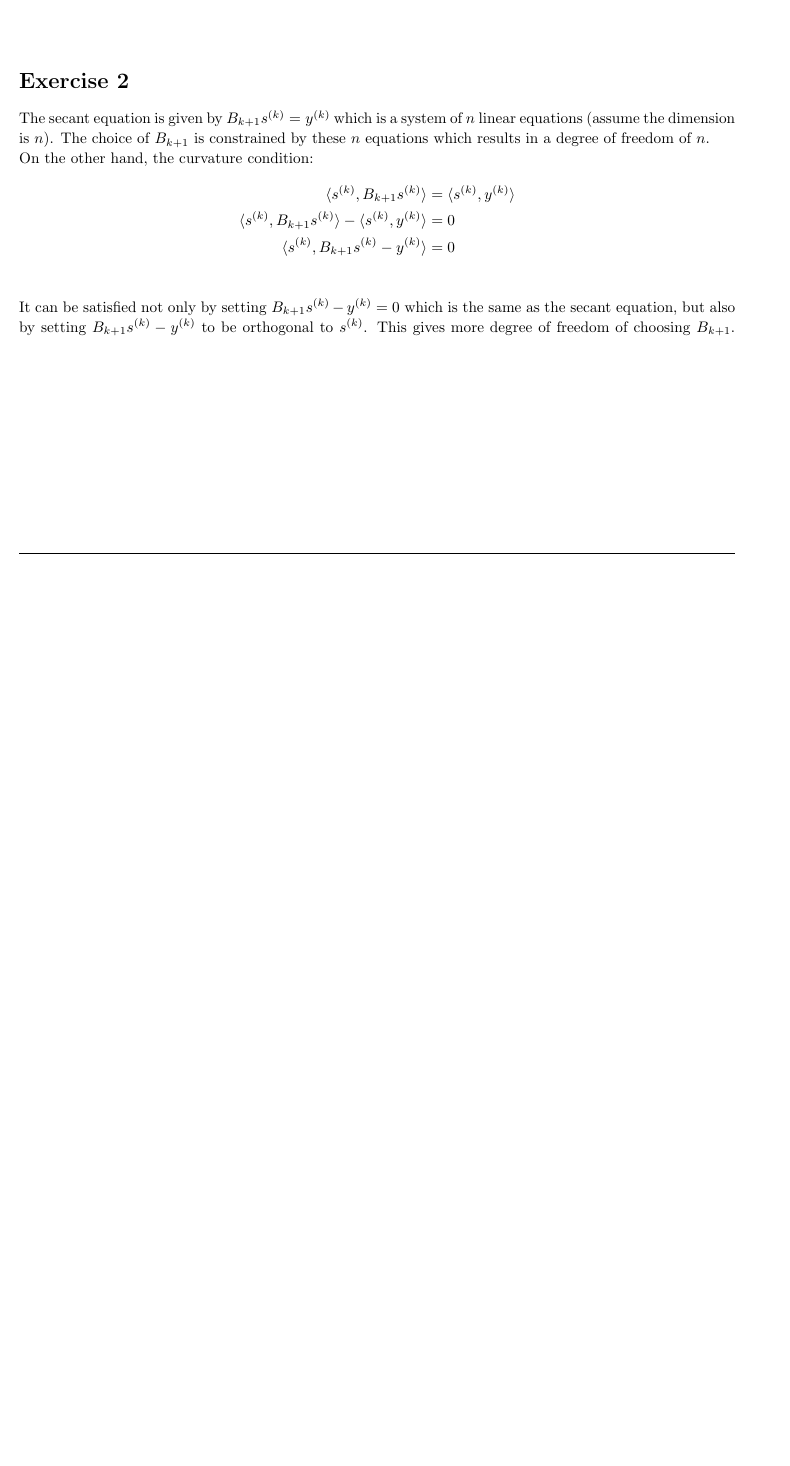
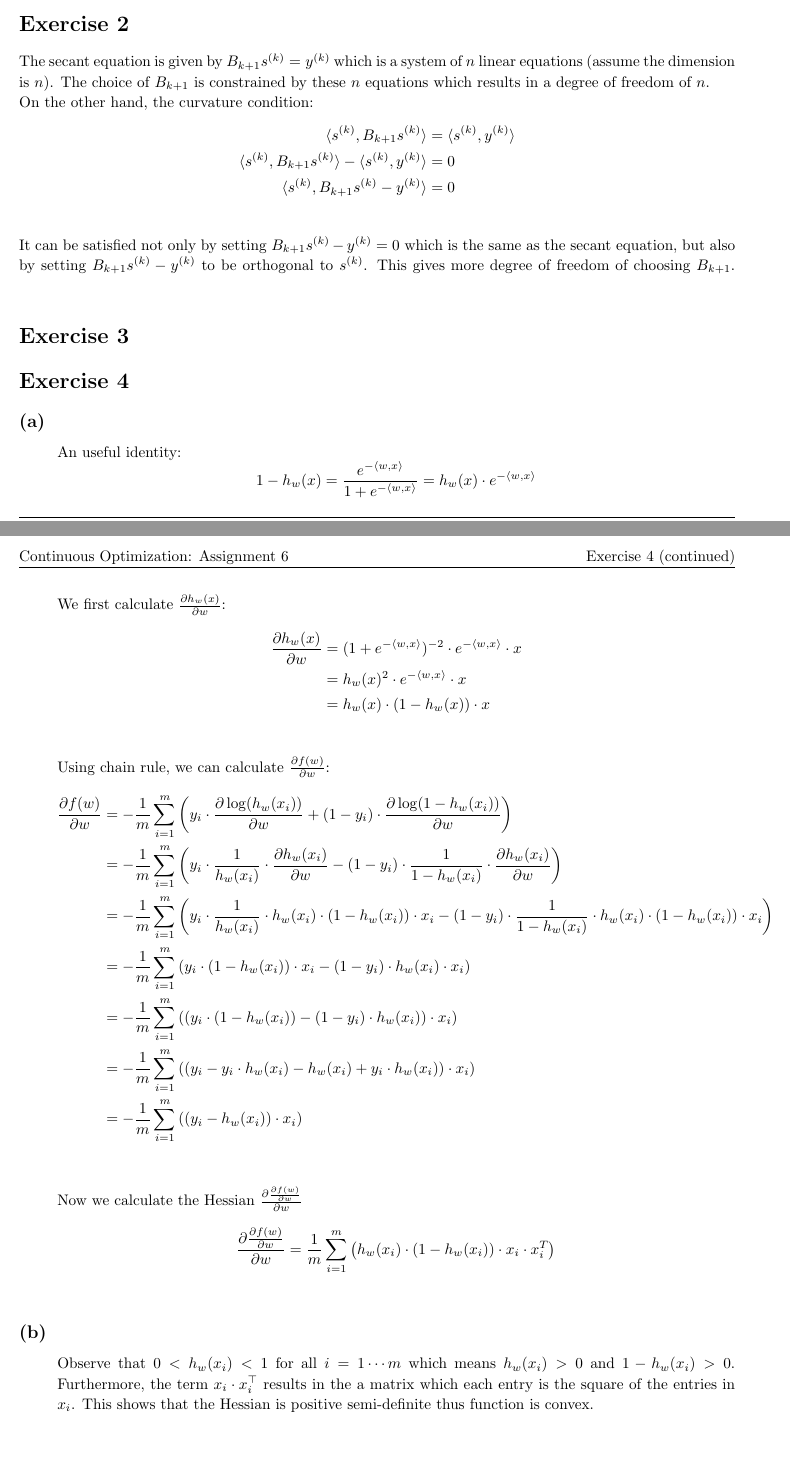
Before and after one commit to Kanakanajm/opt24, a LaTeX document (a6/sol/theory.tex): part of page 2 of 2 before the commit and two parts of pages 2 and 3 of 3 after it, the two joined at a grey line, cut so that both start at the same text, the shorter picture padded with empty space. Compiled offline with pdfLaTeX.

Commit message:
Solve a6ex4ab

```diff
--- a/a6/sol/theory.tex
+++ b/a6/sol/theory.tex
@@ -203,4 +203,46 @@
     which is the same as the secant equation, but also by setting $B_{k+1} s^{(k)}-y^{(k)}$ to be orthogonal to $s^{(k)}$.
     This gives more degree of freedom of choosing $B_{k+1}$.
 \end{homeworkProblem}
+\begin{homeworkProblem}[3]
+
+\end{homeworkProblem}
+\begin{homeworkProblem}[4]
+    \begin{homeworkSubsection}{(a)}
+        An useful identity:
+        \[
+            1 - h_w(x) = \frac{e^{-\langle w, x\rangle}}{1 + e^{-\langle w, x\rangle}} = h_w(x) \cdot e^{-\langle w, x\rangle}
+        \]
+        We first calculate $\frac{\partial h_w(x)}{\partial w}$:
+        \begin{align*}
+            \frac{\partial h_w(x)}{\partial w}
+            &= (1 + e^{-\langle w, x\rangle})^{-2} \cdot e^{-\langle w, x\rangle} \cdot x\\
+            &= h_w(x)^2 \cdot e^{-\langle w, x\rangle} \cdot x\\
+            &= h_w(x)\cdot(1-h_w(x)) \cdot x\\
+        \end{align*}
+        Using chain rule, we can calculate $\frac{\partial f(w)}{\partial w}$:
+        \begin{align*}
+            \frac{\partial f(w)}{\partial w}
+            &= -\frac{1}{m}\sum_{i=1}^{m}\left( y_i\cdot \frac{\partial \log(h_w(x_i))}{\partial w} + (1-y_i) \cdot \frac{\partial \log(1-h_w(x_i))}{\partial w}\right)\\
+            &= -\frac{1}{m}\sum_{i=1}^{m}\left( y_i\cdot \frac{1}{h_w(x_i)}\cdot\frac{\partial h_w(x_i)}{\partial w}
+            - (1-y_i) \cdot \frac{1}{1-h_w(x_i)} \cdot \frac{\partial h_w(x_i)}{\partial w}\right)\\
+            &= -\frac{1}{m}\sum_{i=1}^{m} \left(y_i\cdot \frac{1}{h_w(x_i)}\cdot h_w(x_i)\cdot(1-h_w(x_i)) \cdot x_i
+            - (1-y_i) \cdot \frac{1}{1-h_w(x_i)} \cdot h_w(x_i)\cdot(1-h_w(x_i)) \cdot x_i\right)\\
+            &= -\frac{1}{m}\sum_{i=1}^{m} \left(y_i\cdot (1-h_w(x_i)) \cdot x_i
+            - (1-y_i) \cdot h_w(x_i) \cdot x_i\right)\\
+            &= -\frac{1}{m}\sum_{i=1}^{m} \left((y_i\cdot (1-h_w(x_i)) - (1-y_i) \cdot h_w(x_i))\cdot x_i \right)\\
+            &= -\frac{1}{m}\sum_{i=1}^{m} \left((y_i -y_i\cdot h_w(x_i) - h_w(x_i)+y_i \cdot h_w(x_i))\cdot x_i \right)\\
+            &= -\frac{1}{m}\sum_{i=1}^{m} \left((y_i - h_w(x_i))\cdot x_i \right)\\
+        \end{align*}
+        Now we calculate the Hessian $\frac{\partial \frac{\partial f(w)}{\partial w}}{\partial w}$
+        \begin{align*}
+            \frac{\partial \frac{\partial f(w)}{\partial w}}{\partial w}
+            &= \frac{1}{m}\sum_{i=1}^{m} \left(h_w(x_i)\cdot(1-h_w(x_i))\cdot x_i \cdot x_i^T \right)\\
+        \end{align*}
+    \end{homeworkSubsection}
+    \begin{homeworkSubsection}{(b)}
+        Observe that $0 < h_w(x_i) < 1$ for all $i = 1 \cdots m$ which means $h_w(x_i) > 0$ and $1 - h_w(x_i) > 0$.
+        Furthermore, the term $x_i \cdot x_i^\top$ results in the a matrix which each entry is the square of the entries in $x_i$.
+        This shows that the Hessian is positive semi-definite thus function is convex.
+    \end{homeworkSubsection}
+\end{homeworkProblem}
 \end{document}
```
Also changed, not shown: a6/sol/theory.pdf.
